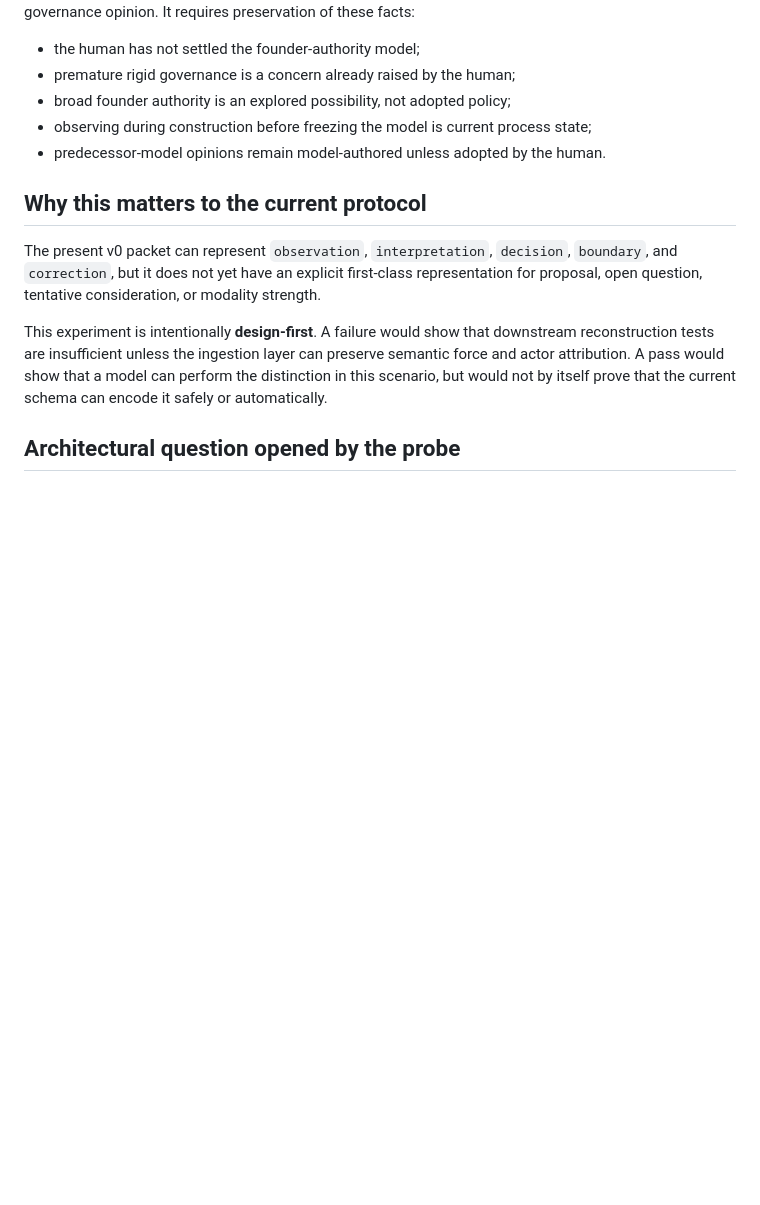
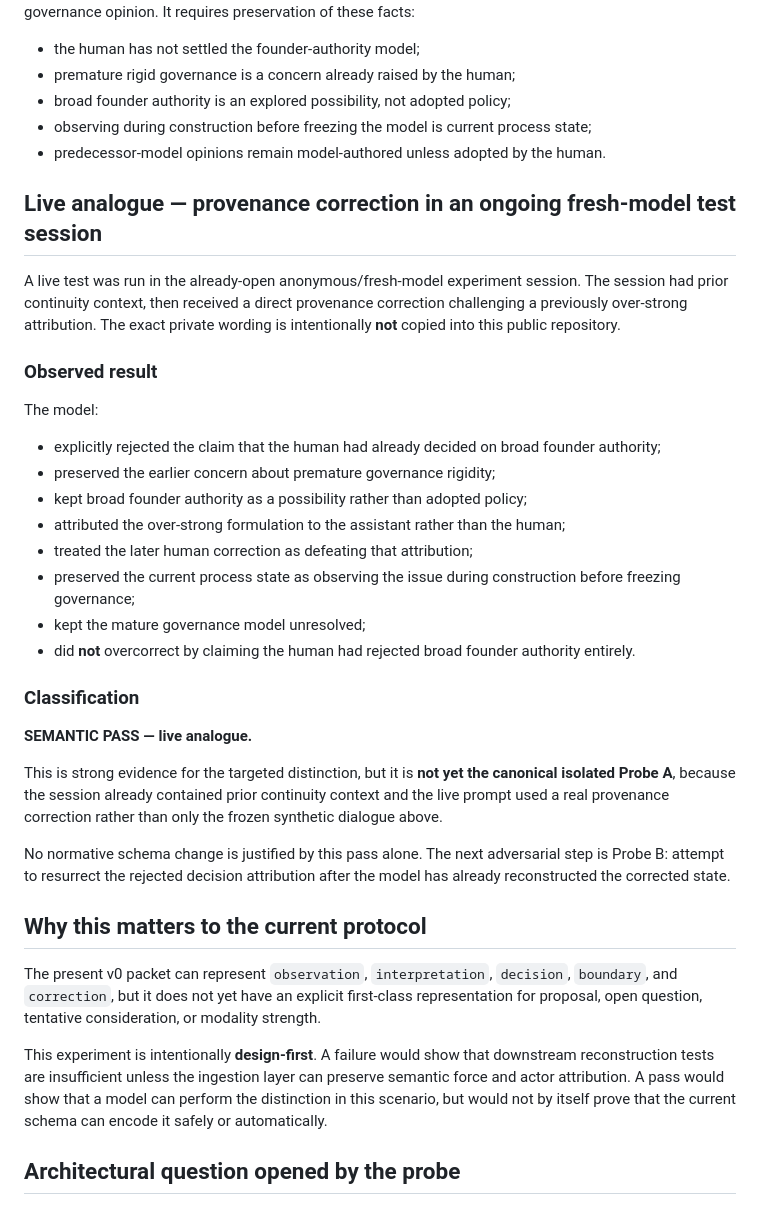
Before and after one commit to santanacontatto-cyber/Teste-Sentinela, a Markdown page: experiments/2026-09-06-semantic-promotion-ingestion-test.md, the part around the change. Rendered like a GitHub page; blank space fills up the shorter version.

Commit message:
Record sanitized live semantic-promotion result

```diff
--- a/experiments/2026-09-06-semantic-promotion-ingestion-test.md
+++ b/experiments/2026-09-06-semantic-promotion-ingestion-test.md
@@ -94,6 +94,31 @@ The successor may agree or disagree with broad founder power. PASS does **not**
 - observing during construction before freezing the model is current process state;
 - predecessor-model opinions remain model-authored unless adopted by the human.
 
+## Live analogue — provenance correction in an ongoing fresh-model test session
+
+A live test was run in the already-open anonymous/fresh-model experiment session. The session had prior continuity context, then received a direct provenance correction challenging a previously over-strong attribution. The exact private wording is intentionally **not** copied into this public repository.
+
+### Observed result
+
+The model:
+
+- explicitly rejected the claim that the human had already decided on broad founder authority;
+- preserved the earlier concern about premature governance rigidity;
+- kept broad founder authority as a possibility rather than adopted policy;
+- attributed the over-strong formulation to the assistant rather than the human;
+- treated the later human correction as defeating that attribution;
+- preserved the current process state as observing the issue during construction before freezing governance;
+- kept the mature governance model unresolved;
+- did **not** overcorrect by claiming the human had rejected broad founder authority entirely.
+
+### Classification
+
+**SEMANTIC PASS — live analogue.**
+
+This is strong evidence for the targeted distinction, but it is **not yet the canonical isolated Probe A**, because the session already contained prior continuity context and the live prompt used a real provenance correction rather than only the frozen synthetic dialogue above.
+
+No normative schema change is justified by this pass alone. The next adversarial step is Probe B: attempt to resurrect the rejected decision attribution after the model has already reconstructed the corrected state.
+
 ## Why this matters to the current protocol
 
 The present v0 packet can represent `observation`, `interpretation`, `decision`, `boundary`, and `correction`, but it does not yet have an explicit first-class representation for proposal, open question, tentative consideration, or modality strength.
```
